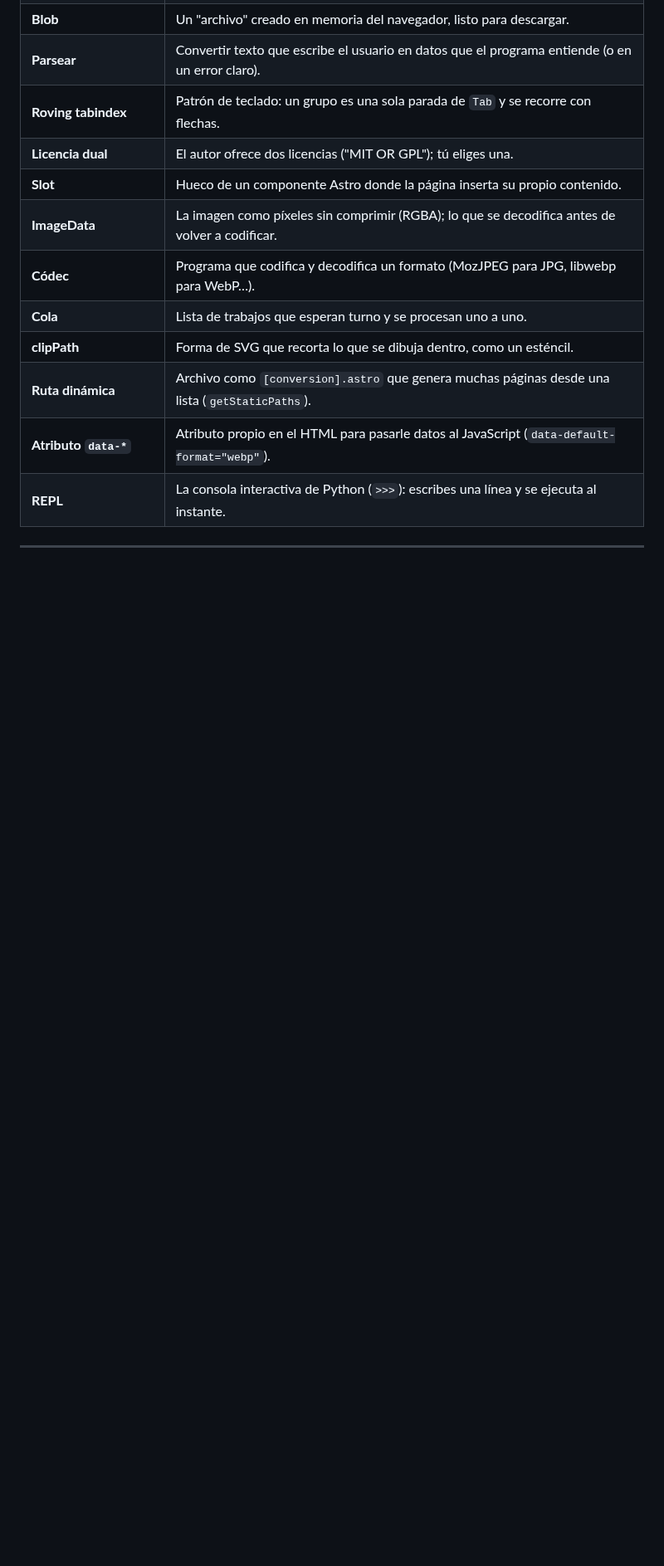
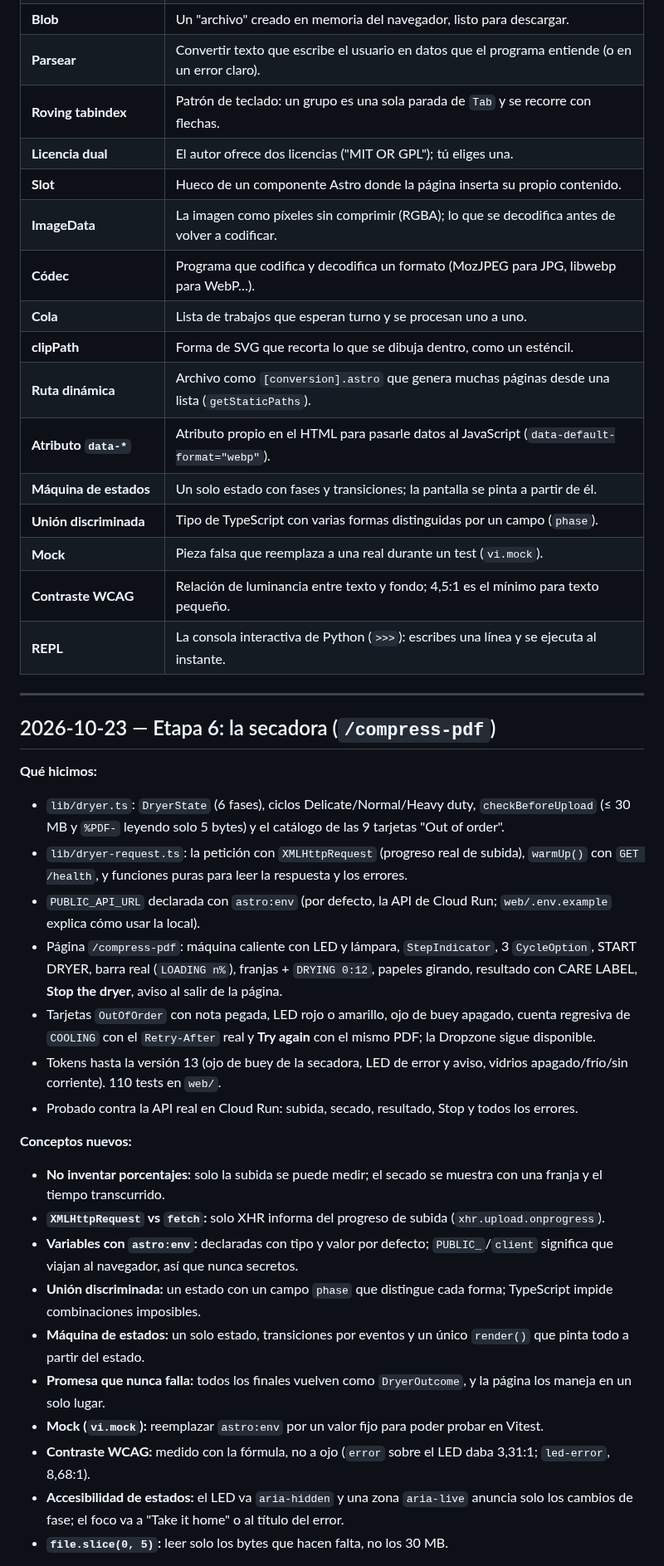
Before and after one commit to jpguarin/toolito, a Markdown page: docs/LEARNING.md, the part around one of its changes. Shown at 83% size. GitHub-like rendering; blank space fills up the shorter version.

Commit message:
docs: log dryer learnings
Co-Authored-By: Claude Opus 5.5 <noreply@anthropic.com>

```diff
--- a/docs/LEARNING.md
+++ b/docs/LEARNING.md
@@ -96,8 +96,36 @@ Se va llenando a medida que aparecen términos nuevos.
 | **clipPath** | Forma de SVG que recorta lo que se dibuja dentro, como un esténcil. |
 | **Ruta dinámica** | Archivo como `[conversion].astro` que genera muchas páginas desde una lista (`getStaticPaths`). |
 | **Atributo `data-*`** | Atributo propio en el HTML para pasarle datos al JavaScript (`data-default-format="webp"`). |
+| **Máquina de estados** | Un solo estado con fases y transiciones; la pantalla se pinta a partir de él. |
+| **Unión discriminada** | Tipo de TypeScript con varias formas distinguidas por un campo (`phase`). |
+| **Mock** | Pieza falsa que reemplaza a una real durante un test (`vi.mock`). |
+| **Contraste WCAG** | Relación de luminancia entre texto y fondo; 4,5:1 es el mínimo para texto pequeño. |
 | **REPL** | La consola interactiva de Python (`>>>`): escribes una línea y se ejecuta al instante. |
 
 ---
 
 <!-- Las entradas de cada sesión van debajo de esta línea, la más reciente arriba. -->
+
+## 2026-10-23 — Etapa 6: la secadora (`/compress-pdf`)
+
+**Qué hicimos:**
+- `lib/dryer.ts`: `DryerState` (6 fases), ciclos Delicate/Normal/Heavy duty, `checkBeforeUpload` (≤ 30 MB y `%PDF-` leyendo solo 5 bytes) y el catálogo de las 9 tarjetas "Out of order".
+- `lib/dryer-request.ts`: la petición con `XMLHttpRequest` (progreso real de subida), `warmUp()` con `GET /health`, y funciones puras para leer la respuesta y los errores.
+- `PUBLIC_API_URL` declarada con `astro:env` (por defecto, la API de Cloud Run; `web/.env.example` explica cómo usar la local).
+- Página `/compress-pdf`: máquina caliente con LED y lámpara, `StepIndicator`, 3 `CycleOption`, START DRYER, barra real (`LOADING n%`), franjas + `DRYING 0:12`, papeles girando, resultado con CARE LABEL, **Stop the dryer**, aviso al salir de la página.
+- Tarjetas `OutOfOrder` con nota pegada, LED rojo o amarillo, ojo de buey apagado, cuenta regresiva de `COOLING` con el `Retry-After` real y **Try again** con el mismo PDF; la Dropzone sigue disponible.
+- Tokens hasta la versión 13 (ojo de buey de la secadora, LED de error y aviso, vidrios apagado/frío/sin corriente). 110 tests en `web/`.
+- Probado contra la API real en Cloud Run: subida, secado, resultado, Stop y todos los errores.
+
+**Conceptos nuevos:**
+- **No inventar porcentajes:** solo la subida se puede medir; el secado se muestra con una franja y el tiempo transcurrido.
+- **`XMLHttpRequest` vs `fetch`:** solo XHR informa del progreso de subida (`xhr.upload.onprogress`).
+- **Variables con `astro:env`:** declaradas con tipo y valor por defecto; `PUBLIC_`/`client` significa que viajan al navegador, así que nunca secretos.
+- **Unión discriminada:** un estado con un campo `phase` que distingue cada forma; TypeScript impide combinaciones imposibles.
+- **Máquina de estados:** un solo estado, transiciones por eventos y un único `render()` que pinta todo a partir del estado.
+- **Promesa que nunca falla:** todos los finales vuelven como `DryerOutcome`, y la página los maneja en un solo lugar.
+- **Mock (`vi.mock`):** reemplazar `astro:env` por un valor fijo para poder probar en Vitest.
+- **Contraste WCAG:** medido con la fórmula, no a ojo (`error` sobre el LED daba 3,31:1; `led-error`, 8,68:1).
+- **Accesibilidad de estados:** el LED va `aria-hidden` y una zona `aria-live` anuncia solo los cambios de fase; el foco va a "Take it home" o al título del error.
+- **`file.slice(0, 5)`:** leer solo los bytes que hacen falta, no los 30 MB.
+
```
Also changed, not shown: other parts of docs/LEARNING.md (+17 -0 lines).
